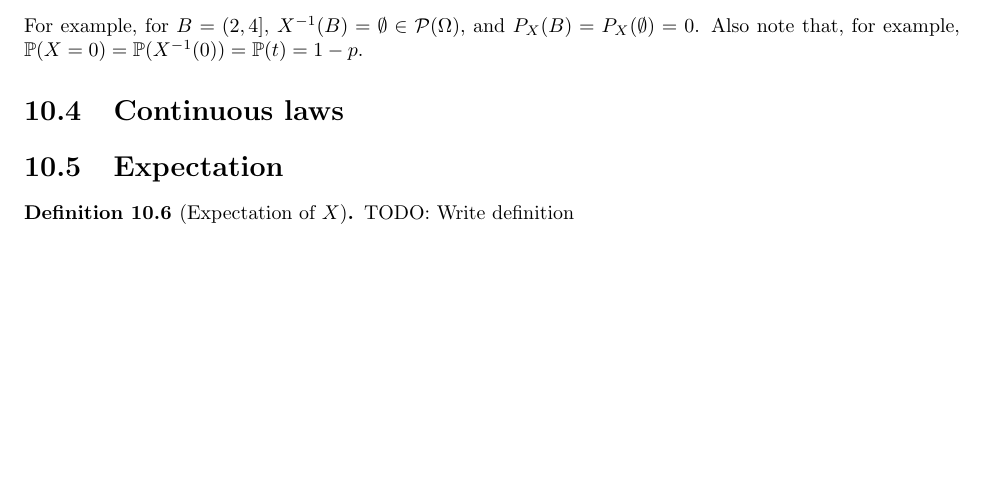
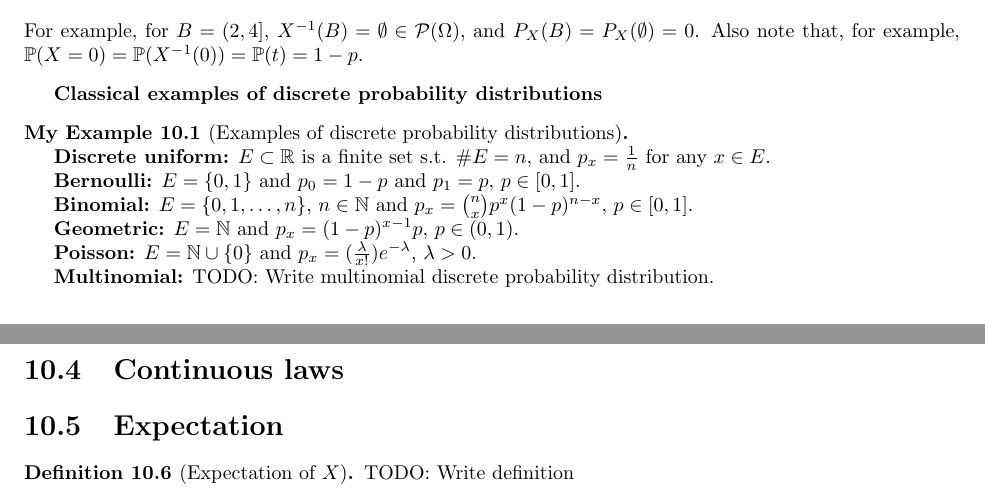
Before and after one commit to cambriadaniele/STA110, a LaTeX document (main.tex, which reads kap10/summary.tex): part of page 22 of 28 before the commit and two parts of pages 22 and 23 of 29 after it, the two joined at a grey line, cut so that both start at the same text, the shorter picture padded with empty space. Compiled offline with pdfLaTeX.

Commit message:
Add content to chapter 10

```diff
--- a/kap10/summary.tex
+++ b/kap10/summary.tex
@@ -155,8 +155,24 @@ i.e., $X$ is a discrete random vector according to Def. ~\ref{def:10.5}.
     For example, for $B = (2, 4]$, $X^{-1}(B) = \emptyset \in \mathcal{P}(\Omega)$, and
     $P_X(B) = P_X(\emptyset) = 0$. Also note that, for example, $\mathbb{P}(X=0)
     = \mathbb{P}(X^{-1}(0)) = \mathbb{P}(t) = 1-p$.
+\end{example}
+\textbf{Classical examples of discrete probability distributions}
 
-\end{example}
+\begin{myexample}[Examples of discrete probability distributions]
+    \label{myex:Examples_of_discrete_probability_distributions} \hfill
+
+\textbf{Discrete uniform:} $E \subset \mathbb{R}$ is a finite set s.t. $\#E=n$, and $p_x = \frac{1}{n}$ for any $x \in E$.
+
+\textbf{Bernoulli:} $E = \{0,1\} $ and $p_0 = 1-p$ and $p_1 = p$, $p \in [0,1]$.
+
+\textbf{Binomial:} $E=\{0,1, \ldots, n\} $, $n \in \mathbb{N}$ and $p_x=\binom{n}{x} p^{x}(1-p)^{n-x}$, $p \in [0,1]$.
+
+\textbf{Geometric:} $E = \mathbb{N}$ and $p_x = (1-p)^{x-1}p$, $p \in (0,1)$.
+
+\textbf{Poisson:} $E= \mathbb{N} \cup \{0\} $ and $p_x = (\frac{\lambda}{x!})e^{-\lambda}$, $\lambda>0$.
+
+\textbf{Multinomial:} TODO: Write multinomial discrete probability distribution.
+\end{myexample}
 
 \section{Continuous laws}%
 \label{sec:Continuous laws}
```
Also changed, not shown: main.pdf, 10 other files.
